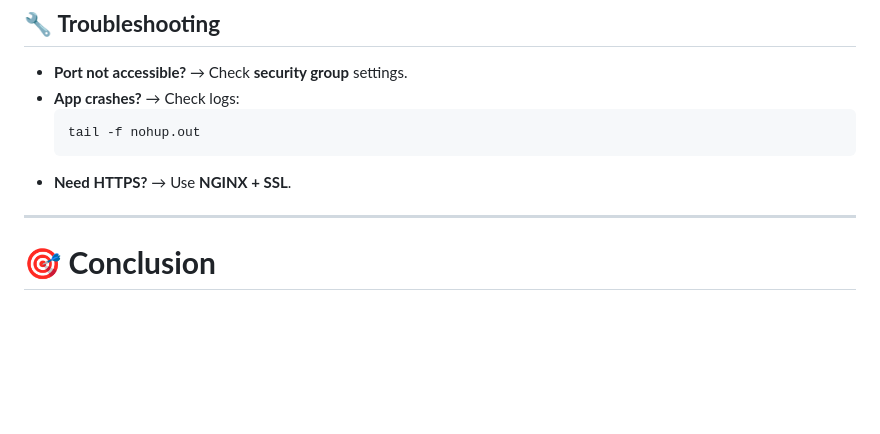
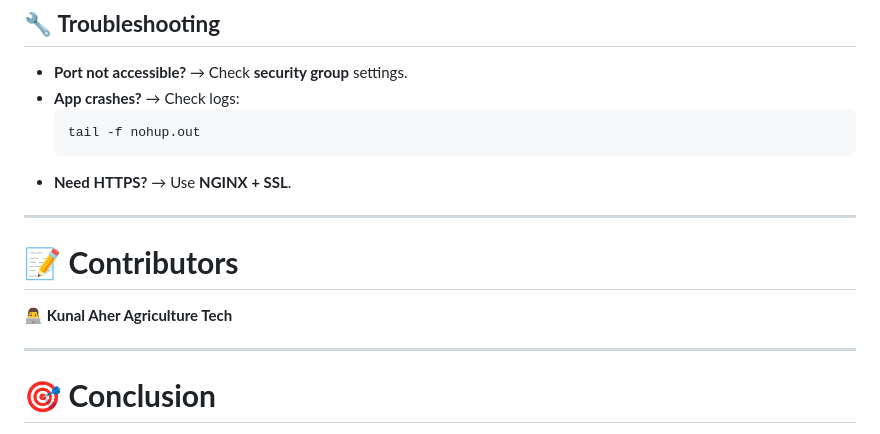
Before and after one commit to Kunal-Aher/Crop-Prediction-Using-Random-Forest-on-AWS, a Markdown page: README.md, the part around the change. Drawn GitHub-style; blank space fills up the shorter version.

```diff
--- a/README.md
+++ b/README.md
@@ -191,6 +191,11 @@ curl -X POST http://your-ec2-public-ip:5000/predict -H "Content-Type: applicatio
 - **Need HTTPS?** → Use **NGINX + SSL**.
 
 ---
+# 📝 **Contributors**
+
+👨‍💻 **Kunal Aher Agriculture Tech**
+
+---
 
 # 🎯 **Conclusion**
 This guide covers **full deployment on EC2 without S3**. Let me know if you need refinements! 🚀
```
